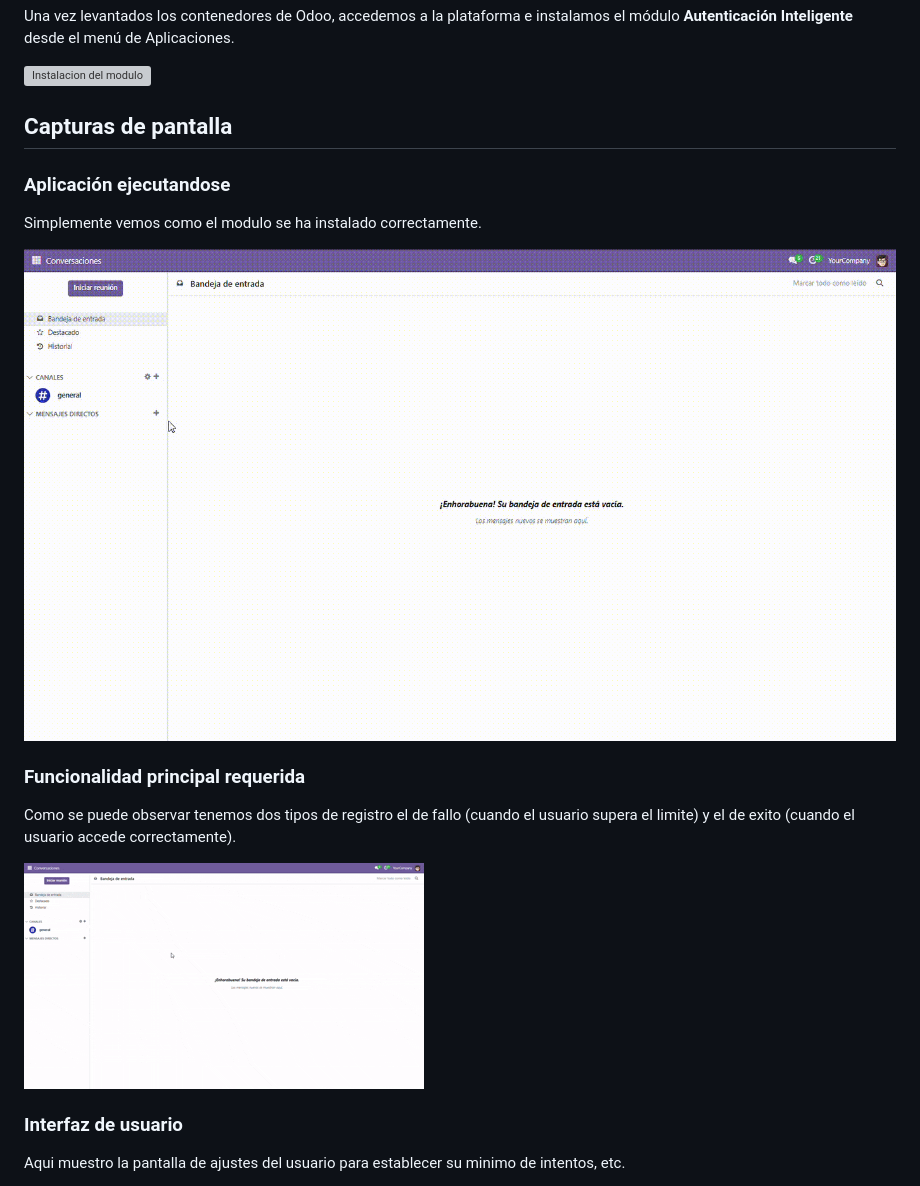
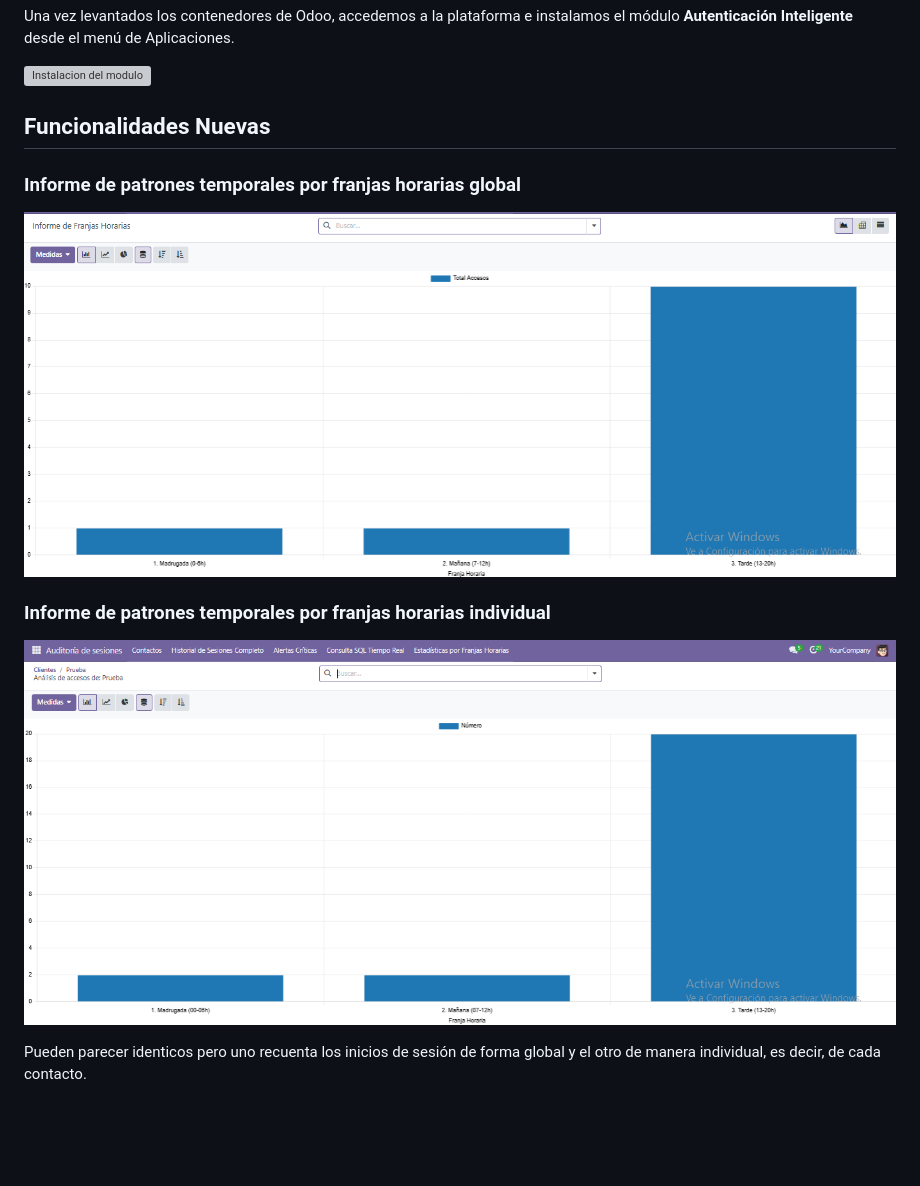
Before and after one commit to JesusBenitezPitt/Proyecto-Intermodular-2025-26, a Markdown page: README.md, the part around the change printed below. Drawn GitHub-style; pictures changed too: docs/capturas/informe_patrones_temporales.png (added), docs/capturas/informe_patrones_temporales_individual.png (added); blank space fills up the shorter version; grey boxes are pictures that could not be loaded.

```diff
--- a/README.md
+++ b/README.md
@@ -32,17 +32,14 @@ Una vez levantados los contenedores de Odoo, accedemos a la plataforma e instala
 
 ![Instalacion del modulo](docs/instalacion_modulo/instalacion_modulo.gif)
 
-## Capturas de pantalla
-### Aplicación ejecutandose
-Simplemente vemos como el modulo se ha instalado correctamente.
+## Funcionalidades Nuevas
+### Informe de patrones temporales por franjas horarias global
 
-![Modulo funcionando](docs/capturas/modulo_instalado.gif)
+![Informe Patrones Temporales](docs/capturas/informe_patrones_temporales.png)
 
-### Funcionalidad principal requerida
-Como se puede observar tenemos dos tipos de registro el de fallo (cuando el usuario supera el limite) y el de exito (cuando el usuario accede correctamente).
+### Informe de patrones temporales por franjas horarias individual
 
-![Funcionalidad minima](docs/capturas/funcionalidad_principal.gif)
+![Informe Patrones Temporales Individual](docs/capturas/informe_patrones_temporales_individual.png)
 
-### Interfaz de usuario
-Aqui muestro la pantalla de ajustes del usuario para establecer su minimo de intentos, etc.
+Pueden parecer identicos pero uno recuenta los inicios de sesión de forma global y el otro de manera individual, es decir, de cada contacto.
 
```
Also changed, not shown: other parts of README.md (+52 -3 lines), docs/capturas/ia.png (added).
